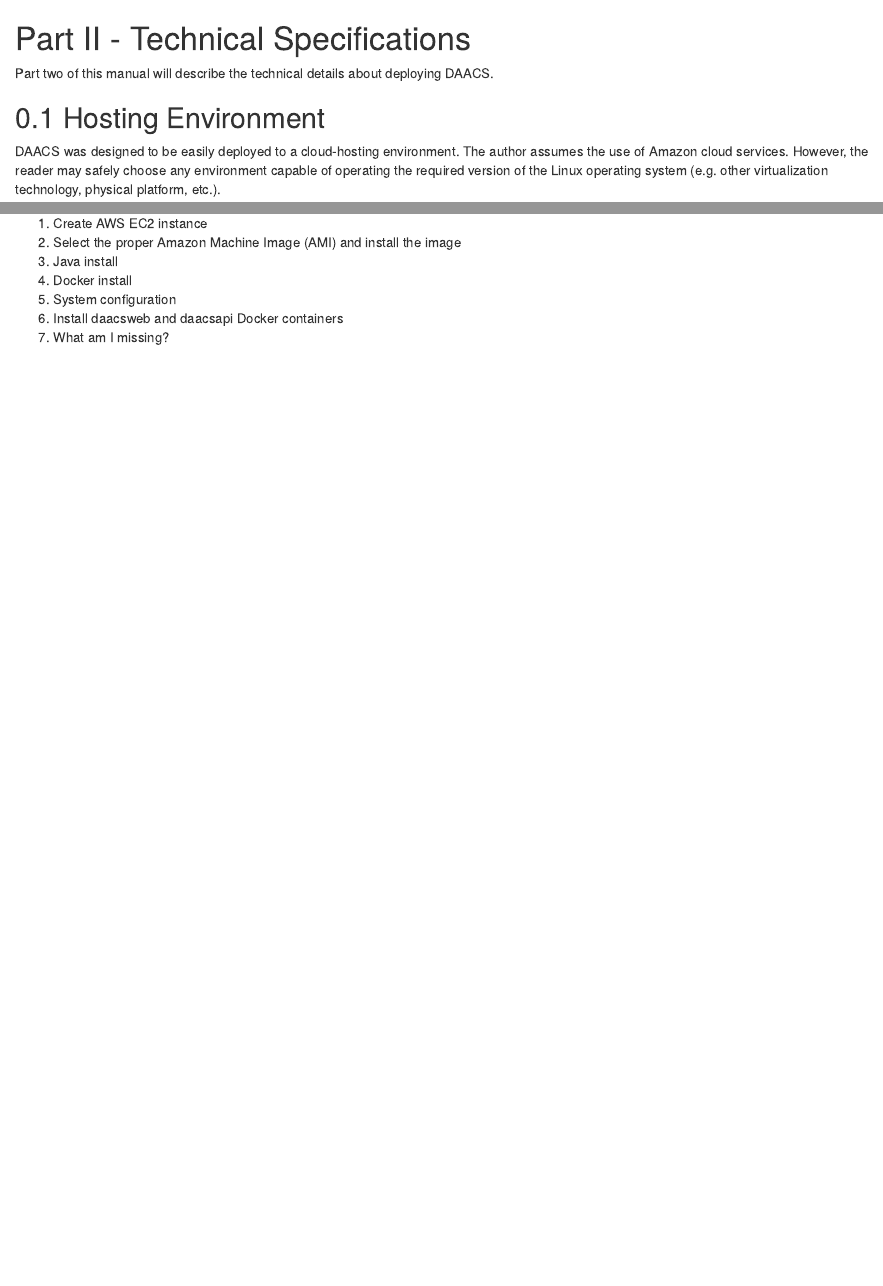
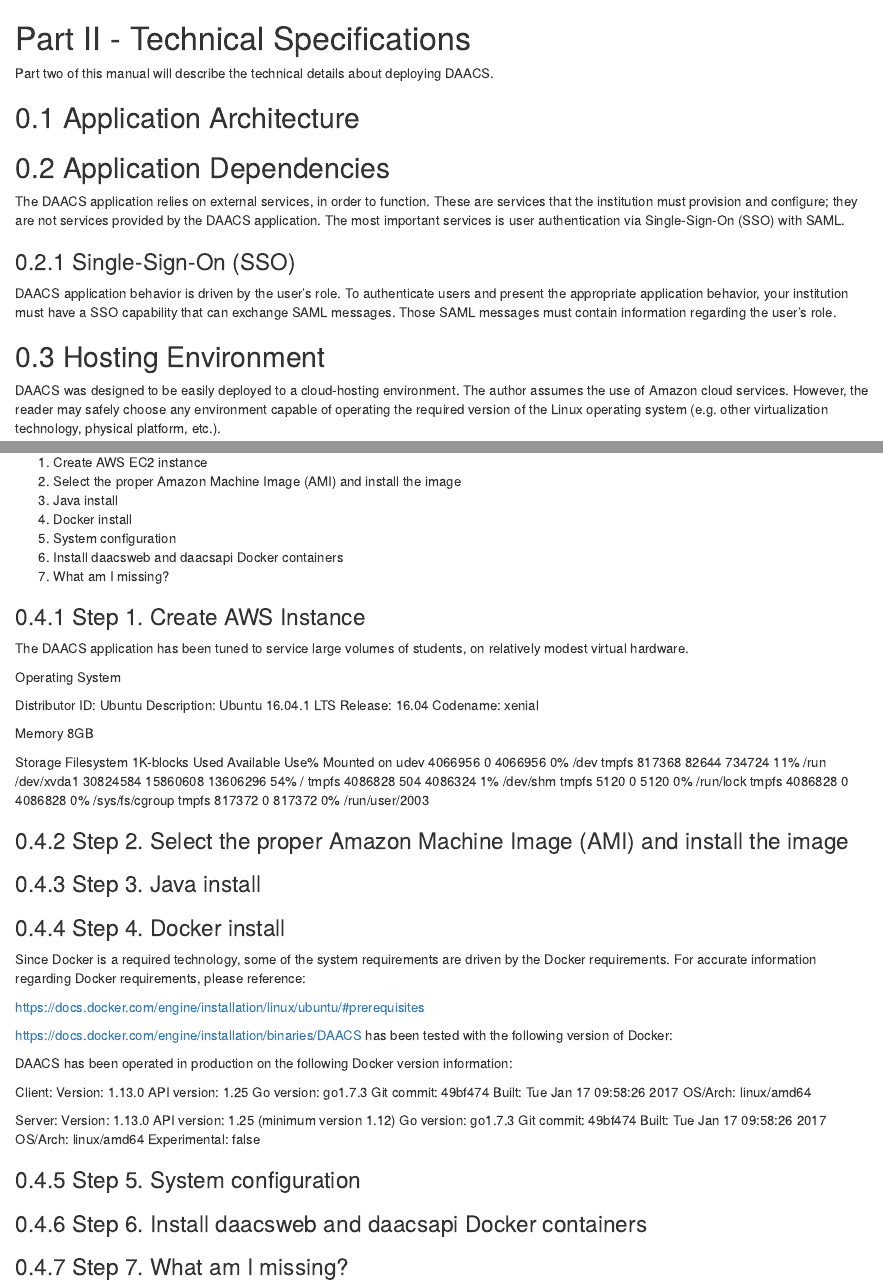
Before and after one commit to DianaAkhmedjanova/documentation, an R Markdown document (05-installation.Rmd): the page in a window 1100 px wide, from its top, and a second part further down, joined at a grey line. Rendered offline with R 4.5, knitr and Pandoc, with nearby package versions; drawn as R Markdown's standard HTML page in place of the format the file asks for.

Commit message:
Update 05-installation.Rmd

```diff
--- a/05-installation.Rmd
+++ b/05-installation.Rmd
@@ -2,3 +2,10 @@
 
 Part two of this manual will describe the technical details about deploying DAACS.
 
+## Application Architecture
+
+## Application Dependencies
+The DAACS application relies on external services, in order to function. These are services that the institution must provision and configure; they are not services provided by the DAACS application. The most important services is user authentication via Single-Sign-On (SSO) with SAML.
+
+### Single-Sign-On (SSO)
+DAACS application behavior is driven by the user's role. To authenticate users and present the appropriate application behavior, your institution must have a SSO capability that can exchange SAML messages. Those SAML messages must contain information regarding the user's role.
@@ -22,3 +29,64 @@ Generic Steps to install DAACS:
 5. System configuration
 6. Install daacsweb and daacsapi Docker containers
 7. What am I missing?
+
+### Step 1. Create AWS Instance
+The DAACS application has been tuned to service large volumes of students, on relatively modest virtual hardware.
+
+Operating System
+
+Distributor ID: Ubuntu
+Description:    Ubuntu 16.04.1 LTS
+Release:        16.04
+Codename:       xenial
+
+Memory
+8GB
+
+Storage
+Filesystem     1K-blocks     Used Available Use% Mounted on
+udev             4066956        0   4066956   0% /dev
+tmpfs             817368    82644    734724  11% /run
+/dev/xvda1      30824584 15860608  13606296  54% /
+tmpfs            4086828      504   4086324   1% /dev/shm
+tmpfs               5120        0      5120   0% /run/lock
+tmpfs            4086828        0   4086828   0% /sys/fs/cgroup
+tmpfs             817372        0    817372   0% /run/user/2003
+
+
+### Step 2. Select the proper Amazon Machine Image (AMI) and install the image
+
+### Step 3. Java install
+
+### Step 4. Docker install
+
+Since Docker is a required technology, some of the system requirements are driven by the Docker requirements. For accurate information regarding Docker requirements, please reference:
+
+https://docs.docker.com/engine/installation/linux/ubuntu/#prerequisites
+
+https://docs.docker.com/engine/installation/binaries/DAACS has been tested with the following version of Docker:
+
+DAACS has been operated in production on the following Docker version information:
+
+Client:
+ Version:      1.13.0
+ API version:  1.25
+ Go version:   go1.7.3
+ Git commit:   49bf474
+ Built:        Tue Jan 17 09:58:26 2017
+ OS/Arch:      linux/amd64
+
+Server:
+ Version:      1.13.0
+ API version:  1.25 (minimum version 1.12)
+ Go version:   go1.7.3
+ Git commit:   49bf474
+ Built:        Tue Jan 17 09:58:26 2017
+ OS/Arch:      linux/amd64
+ Experimental: false
+
+### Step 5. System configuration
+
+### Step 6. Install daacsweb and daacsapi Docker containers
+
+### Step 7. What am I missing?
```
Also changed, not shown: 05-installation.Rmd (8 more changed lines).
